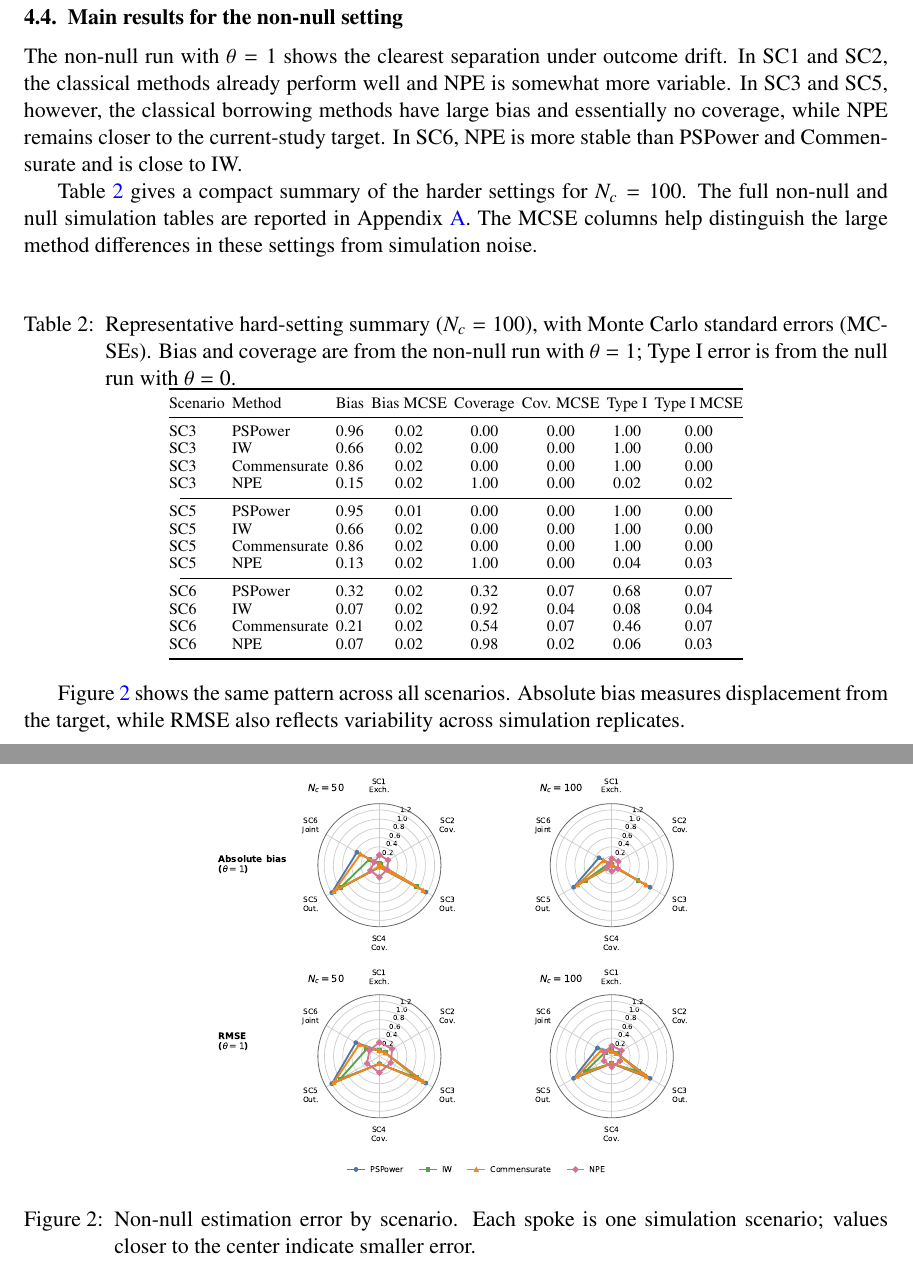
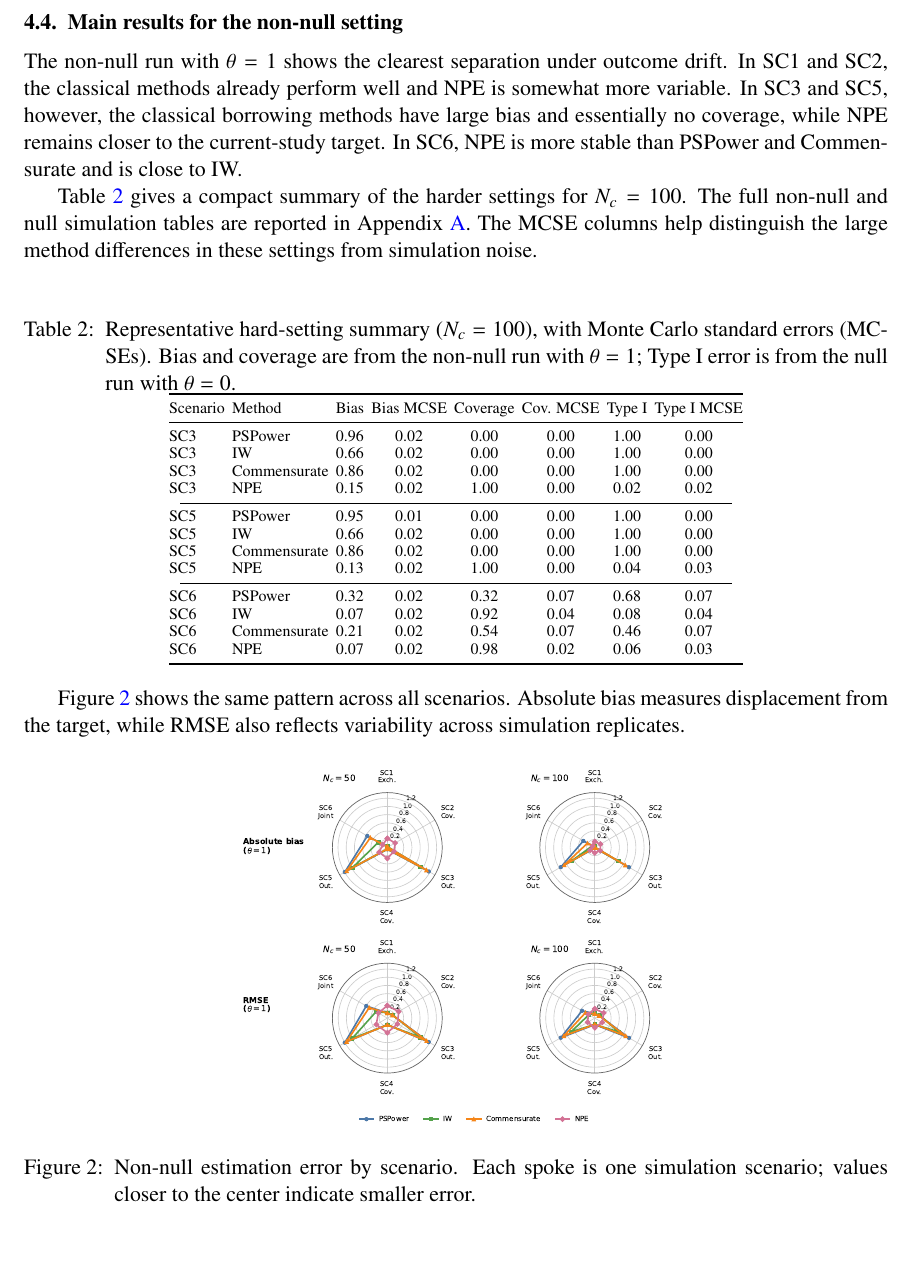
Before and after one commit to ChinHungScott/NPE-for-Bayesian-Dynamic-Borrowing-MLHC-, a LaTeX thesis (main.tex, which reads sections/004simulation.tex): two parts of pages 11 and 12 of 28 before the commit and part of page 11 of 28 after it, the two joined at a grey line, cut so that both start at the same text, the shorter picture padded with empty space. Compiled offline with pdfLaTeX.

Commit message:
Compact simulation figures

```diff
--- a/sections/004simulation.tex
+++ b/sections/004simulation.tex
@@ -114,9 +114,9 @@ Figure~\ref{fig:sim-nonnull-error} shows the same pattern across all
 scenarios. Absolute bias measures displacement from the target, while RMSE
 also reflects variability across simulation replicates.
 
-\begin{figure}[!htbp]
+\begin{figure}[H]
 \centering
-\includegraphics[width=.56\textwidth]{fig_hex_nonnull_error_metrics.pdf}
+\includegraphics[width=.50\textwidth]{fig_hex_nonnull_error_metrics.pdf}
 \vspace{-0.4em}
 \caption{Non-null estimation error by scenario. Each spoke is one
 simulation scenario; values closer to the center indicate smaller error.}
```
Also changed, not shown: sections/004simulation.tex (3 more changed lines).
